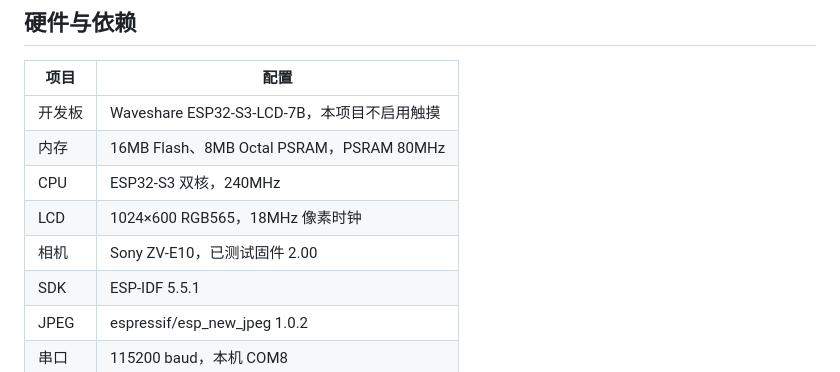
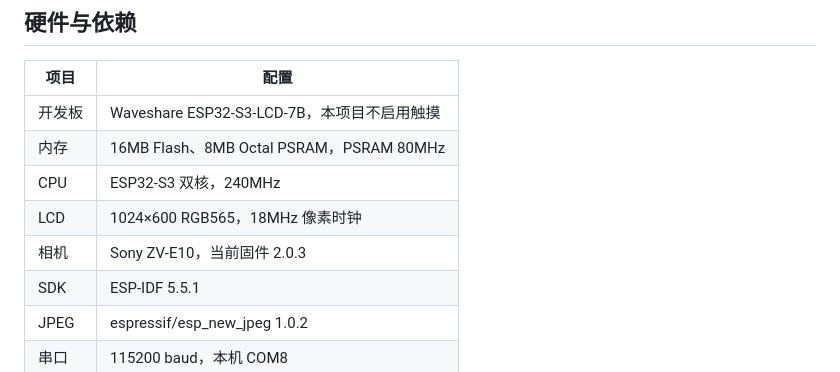
Before and after one commit to easymcucourse/esp32_camera_remote, a Markdown page: README.md, the part around the change. Rendered like a GitHub page.

Commit message:
docs: update camera firmware version to 2.0.3

```diff
--- a/README.md
+++ b/README.md
@@ -21,7 +21,7 @@
 | 内存 | 16MB Flash、8MB Octal PSRAM，PSRAM 80MHz |
 | CPU | ESP32-S3 双核，240MHz |
 | LCD | 1024×600 RGB565，18MHz 像素时钟 |
-| 相机 | Sony ZV-E10，已测试固件 2.00 |
+| 相机 | Sony ZV-E10，当前固件 2.0.3 |
 | SDK | ESP-IDF 5.5.1 |
 | JPEG | espressif/esp_new_jpeg 1.0.2 |
 | 串口 | 115200 baud，本机 COM8 |
```
